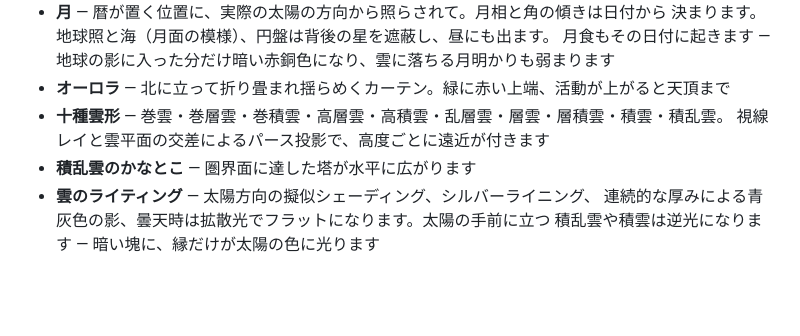
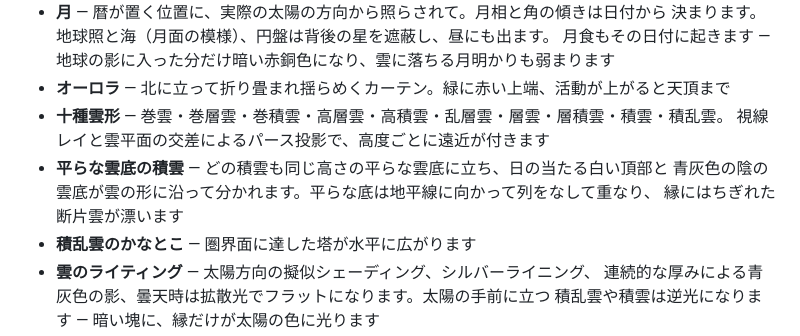
Before and after one commit to takustaqu/atmosphere, a Markdown page: README.ja.md, the part around the change. Rendered like a GitHub page; blank space fills up the shorter version.

Commit message:
Describe the cumulus's flat bases and lit tops in README and CHANGELOG
Co-Authored-By: Claude Opus 5.5 <noreply@anthropic.com>

```diff
--- a/README.ja.md
+++ b/README.ja.md
@@ -35,6 +35,9 @@ const sky = new Atmosphere(canvas, {
 - **オーロラ** — 北に立って折り畳まれ揺らめくカーテン。緑に赤い上端、活動が上がると天頂まで
 - **十種雲形** — 巻雲・巻層雲・巻積雲・高層雲・高積雲・乱層雲・層雲・層積雲・積雲・積乱雲。
   視線レイと雲平面の交差によるパース投影で、高度ごとに遠近が付きます
+- **平らな雲底の積雲** — どの積雲も同じ高さの平らな雲底に立ち、日の当たる白い頂部と
+  青灰色の陰の雲底が雲の形に沿って分かれます。平らな底は地平線に向かって列をなして重なり、
+  縁にはちぎれた断片雲が漂います
 - **積乱雲のかなとこ** — 圏界面に達した塔が水平に広がります
 - **雲のライティング** — 太陽方向の擬似シェーディング、シルバーライニング、
   連続的な厚みによる青灰色の影、曇天時は拡散光でフラットになります。太陽の手前に立つ
```
Also changed, not shown: CHANGELOG.md (+19 -0 lines), README.md (+4 -0 lines).
